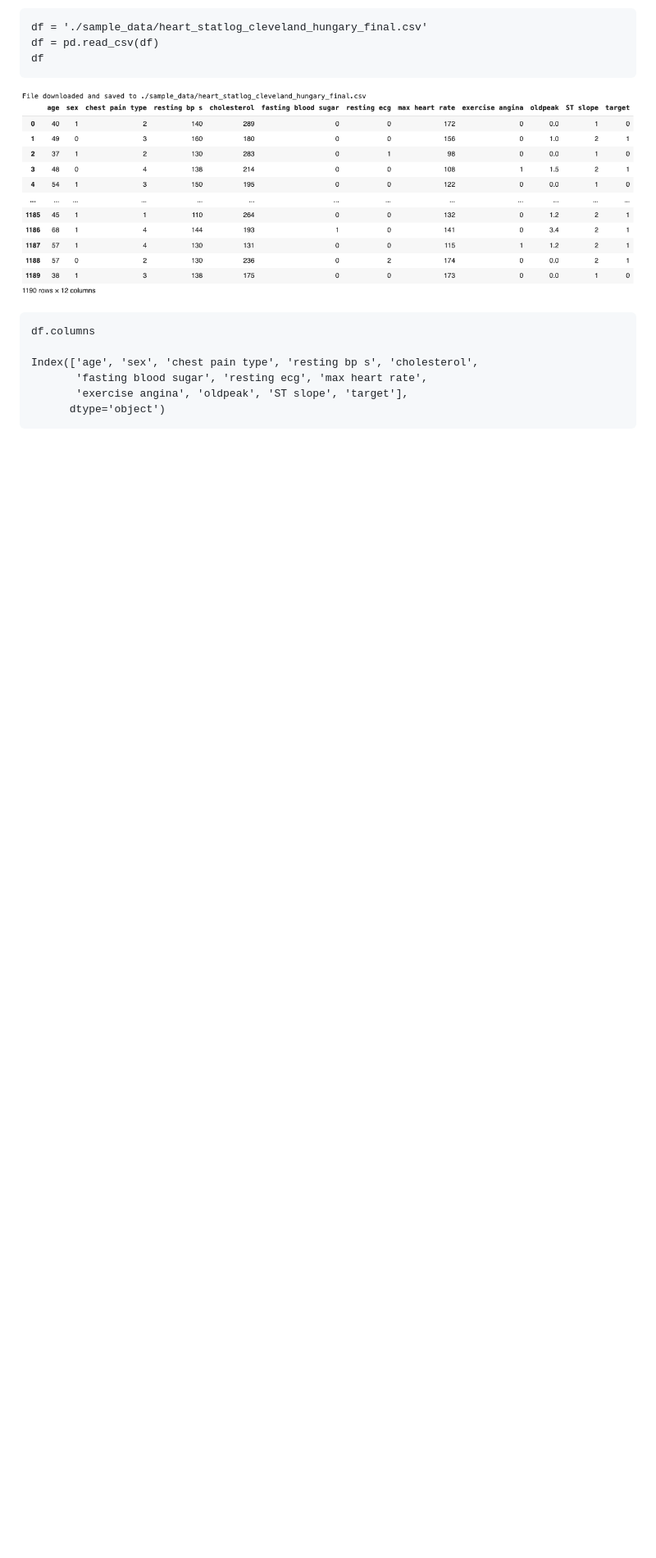
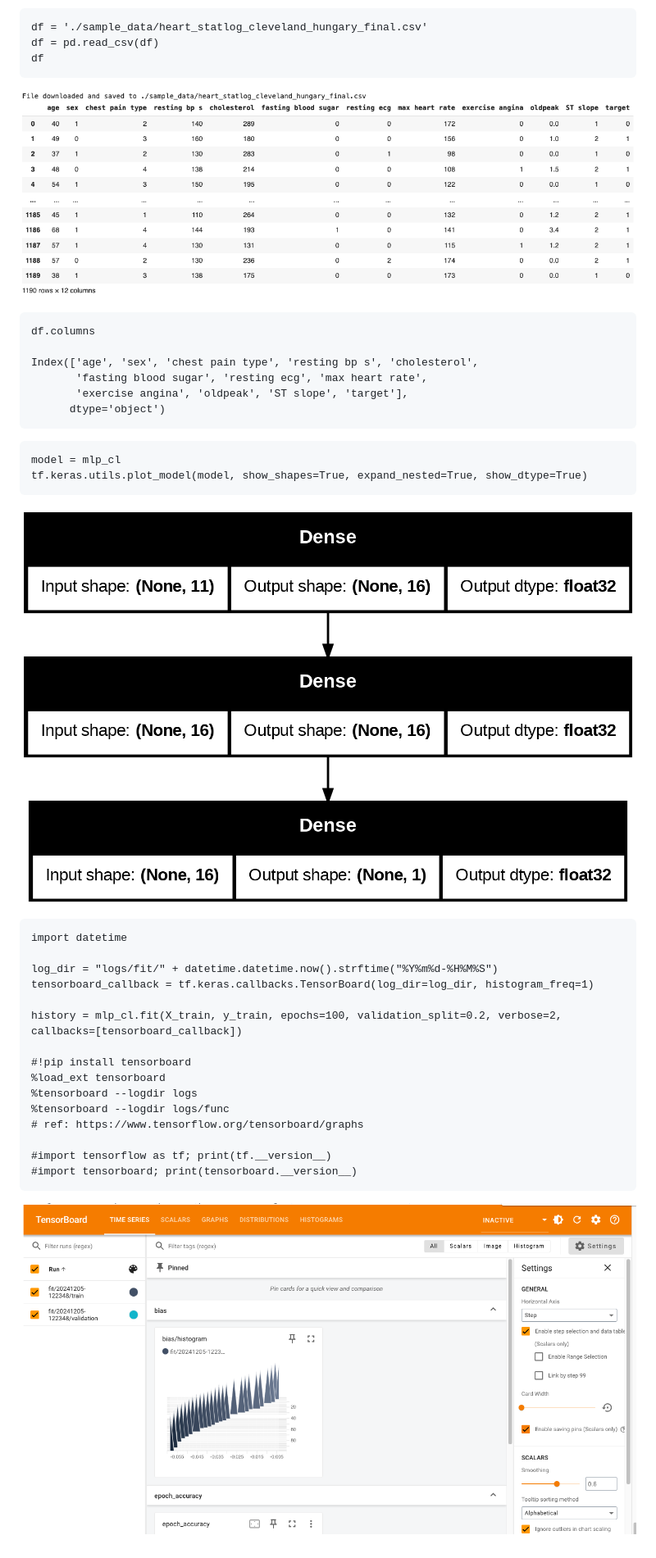
Before and after one commit to ursa-mikail/heart_disease_prediction_model, a Markdown page: readme.md, the part around the change. Shown: that part at 82% size. Rendered like a GitHub page; pictures changed too: model.png (added), tensorboard.png (added); blank space fills up the shorter version.

````diff
--- a/readme.md
+++ b/readme.md
@@ -57,3 +57,30 @@ Index(['age', 'sex', 'chest pain type', 'resting bp s', 'cholesterol',
        'exercise angina', 'oldpeak', 'ST slope', 'target'],
       dtype='object')
 ```
+
+```
+model = mlp_cl
+tf.keras.utils.plot_model(model, show_shapes=True, expand_nested=True, show_dtype=True)
+```
+
+![model](model.png)
+
+
+```
+import datetime
+
+log_dir = "logs/fit/" + datetime.datetime.now().strftime("%Y%m%d-%H%M%S")
+tensorboard_callback = tf.keras.callbacks.TensorBoard(log_dir=log_dir, histogram_freq=1)
+
+history = mlp_cl.fit(X_train, y_train, epochs=100, validation_split=0.2, verbose=2, callbacks=[tensorboard_callback])
+
+#!pip install tensorboard
+%load_ext tensorboard
+%tensorboard --logdir logs
+%tensorboard --logdir logs/func
+# ref: https://www.tensorflow.org/tensorboard/graphs
+
+#import tensorflow as tf; print(tf.__version__)
+#import tensorboard; print(tensorboard.__version__)
+```
+![tensorboard](tensorboard.png)
````
